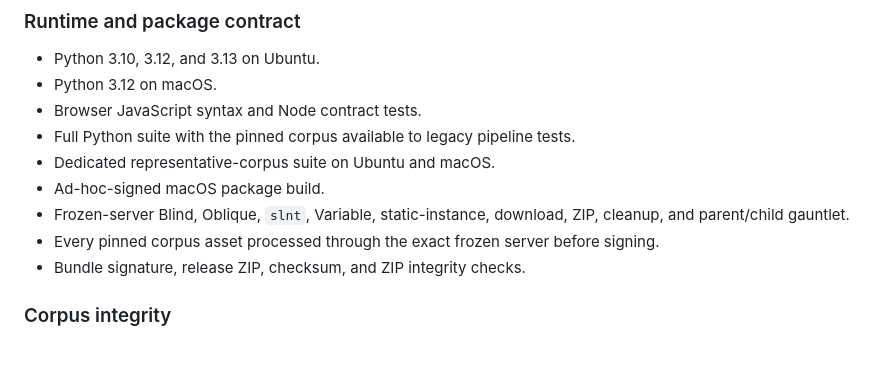
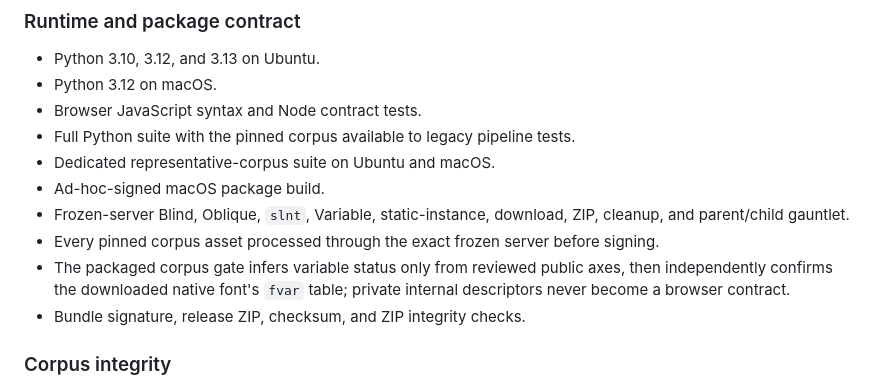
Before and after one commit to bomkino/fontblind, a Markdown page: docs/RELEASE_CHECKLIST.md, the part around the change. Drawn GitHub-style; blank space fills up the shorter version.

Commit message:
Bind the frozen corpus gate to the public axis contract

```diff
--- a/docs/RELEASE_CHECKLIST.md
+++ b/docs/RELEASE_CHECKLIST.md
@@ -16,6 +16,7 @@ The exact final commit must pass all of the following in `.github/workflows/test
 - Ad-hoc-signed macOS package build.
 - Frozen-server Blind, Oblique, `slnt`, Variable, static-instance, download, ZIP, cleanup, and parent/child gauntlet.
 - Every pinned corpus asset processed through the exact frozen server before signing.
+- The packaged corpus gate infers variable status only from reviewed public axes, then independently confirms the downloaded native font's `fvar` table; private internal descriptors never become a browser contract.
 - Bundle signature, release ZIP, checksum, and ZIP integrity checks.
 
 ### Corpus integrity
```
